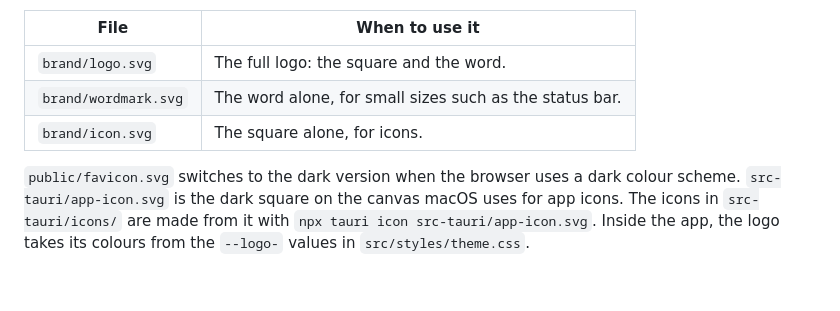
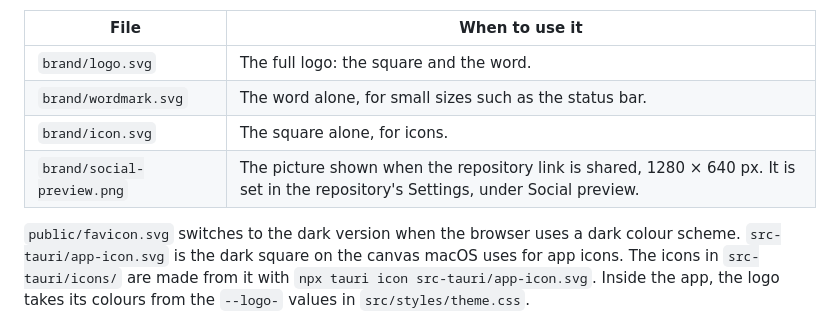
Before and after one commit to tgomilar/gitkeen, a Markdown page: docs/development.md, the part around the change. Drawn GitHub-style; blank space fills up the shorter version.

Commit message:
docs: add a social preview image for the repository

```diff
--- a/docs/development.md
+++ b/docs/development.md
@@ -208,6 +208,7 @@ version for light backgrounds and one ending in `-dark` for dark backgrounds.
 | `brand/logo.svg` | The full logo: the square and the word. |
 | `brand/wordmark.svg` | The word alone, for small sizes such as the status bar. |
 | `brand/icon.svg` | The square alone, for icons. |
+| `brand/social-preview.png` | The picture shown when the repository link is shared, 1280 × 640 px. It is set in the repository's Settings, under Social preview. |
 
 `public/favicon.svg` switches to the dark version when the browser uses a dark
 colour scheme. `src-tauri/app-icon.svg` is the dark square on the canvas macOS
```
Also changed, not shown: brand/social-preview.png (added).
